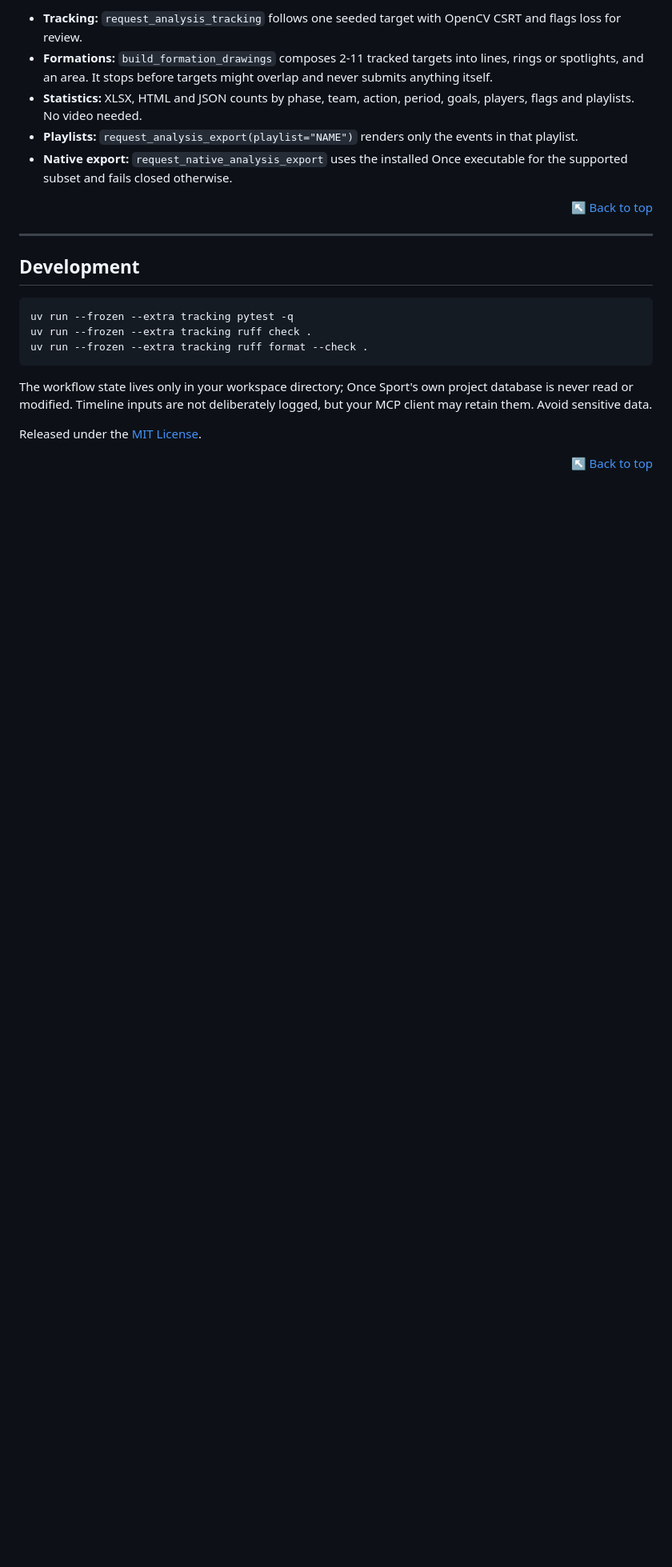
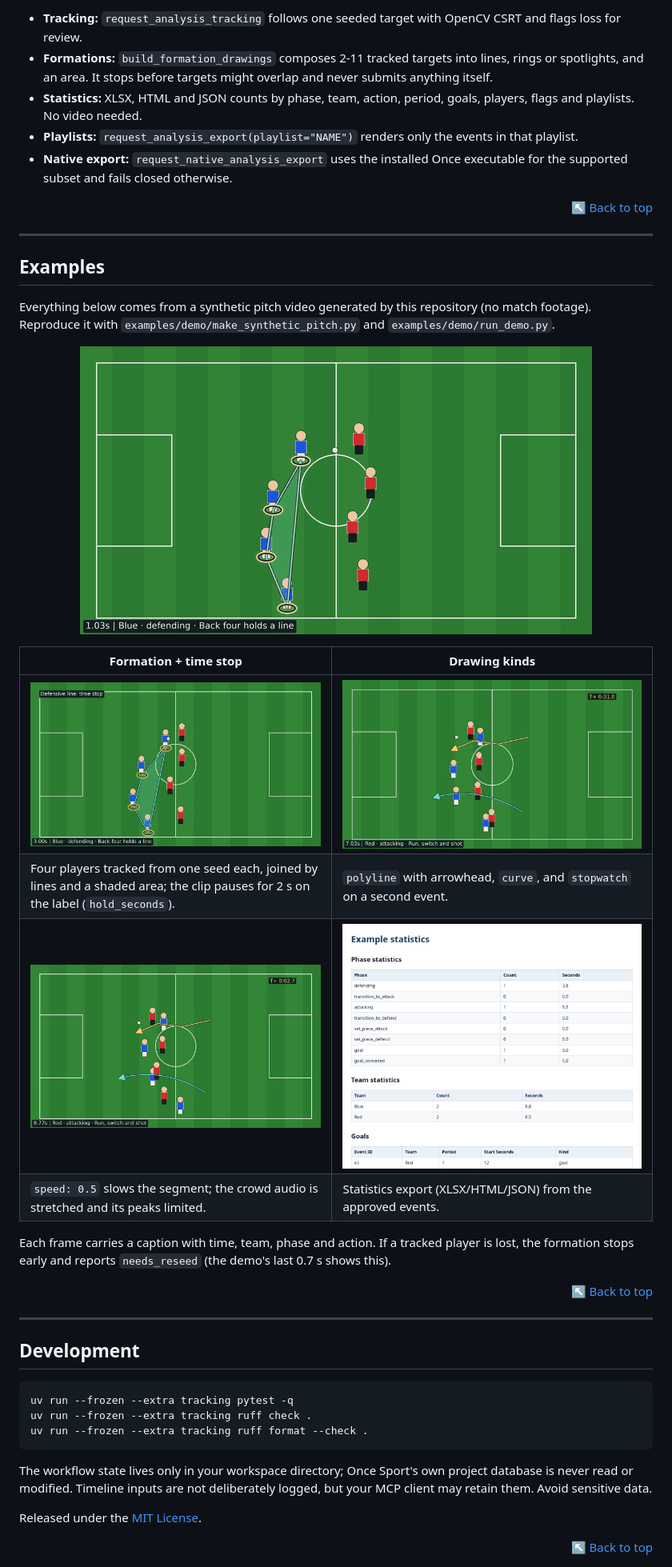
Before and after one commit to SayyakuHajime/once-sport-mcp, a Markdown page: README.md, the part around one of its changes. Shown at 80% size. Rendered like a GitHub page; pictures changed too: assets/demo.gif (added), assets/drawing-kinds.png (added), assets/formation-time-stop.png (added); blank space fills up the shorter version.

Commit message:
README: add examples (demo GIF, stills) and reproducible synthetic demo scripts

```diff
--- a/README.md
+++ b/README.md
@@ -149,6 +150,28 @@ Drawing kinds (custom renderer): `ellipse`, `arrow`, `line`, `polygon`, `label`,
 
 ---
 
+## Examples
+<a id="section-examples"></a>
+
+Everything below comes from a synthetic pitch video generated by this repository (no match footage). Reproduce it with `examples/demo/make_synthetic_pitch.py` and `examples/demo/run_demo.py`.
+
+<p align="center">
+  <img alt="Demo reel: tracked formation, time stop, polyline, curve, stopwatch and slow motion" src="assets/demo.gif" width="640" />
+</p>
+
+| Formation + time stop | Drawing kinds |
+|---|---|
+| ![Four tracked players with spotlights, lines, an area and a label while the clip is paused](assets/formation-time-stop.png) | ![Polyline arrow, curved arrow and stopwatch](assets/drawing-kinds.png) |
+| Four players tracked from one seed each, joined by lines and a shaded area; the clip pauses for 2 s on the label (`hold_seconds`). | `polyline` with arrowhead, `curve`, and `stopwatch` on a second event. |
+| ![Slow motion segment](assets/slow-motion.png) | ![Statistics page](assets/statistics.png) |
+| `speed: 0.5` slows the segment; the crowd audio is stretched and its peaks limited. | Statistics export (XLSX/HTML/JSON) from the approved events. |
+
+Each frame carries a caption with time, team, phase and action. If a tracked player is lost, the formation stops early and reports `needs_reseed` (the demo's last 0.7 s shows this).
+
+<div align="right"><a href="#readme-top">↖ Back to top</a></div>
+
+---
+
 ## Development
 <a id="section-development"></a>
 
```
Also changed, not shown: other parts of README.md (+1 -0 lines), 2 other files.
